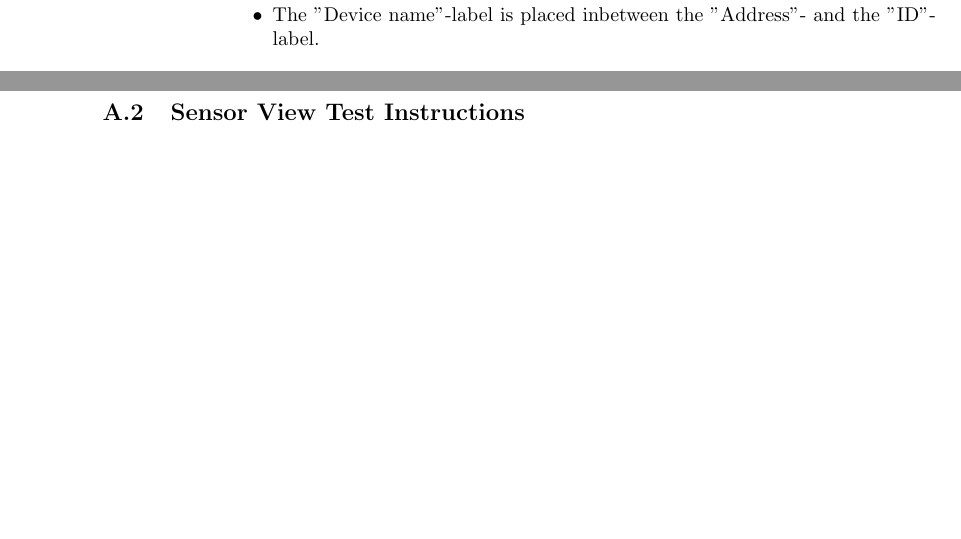
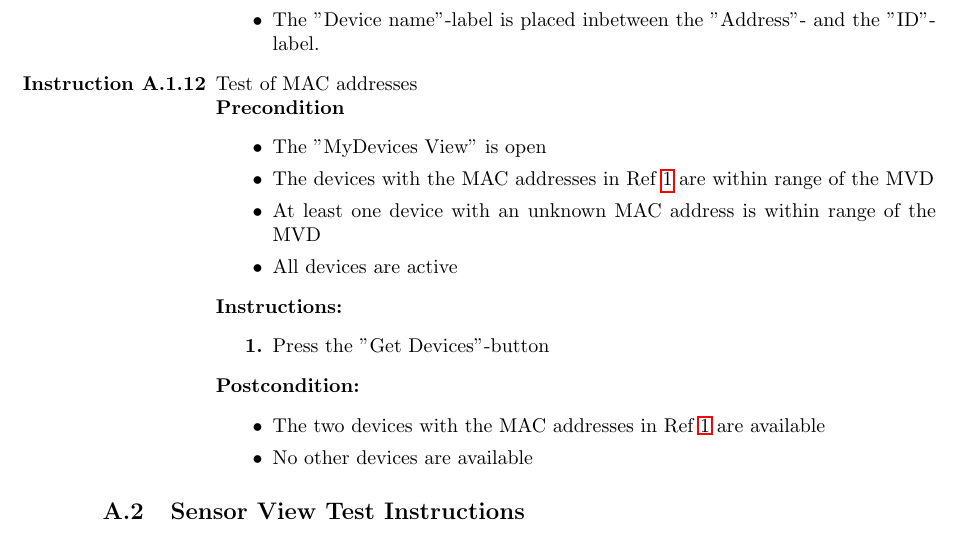
Before and after one commit to ockka/ETSN05-Group2, a LaTeX document (docs/SVVI/PUSS154215.tex): two parts of pages 6 and 7 of 22 before the commit and part of page 7 of 23 after it, the two joined at a grey line, cut so that both start at the same text, the shorter picture padded with empty space. Compiled offline with pdfLaTeX.

Commit message:
PUSS154215 v0.2: Added test instructions for new test.

```diff
--- a/docs/SVVI/PUSS154215.tex
+++ b/docs/SVVI/PUSS154215.tex
@@ -304,6 +304,25 @@ This is appendix \ref{appendix:section:functiontest} where we list all function
 		\end{postcondition}
 
     %\item The layout of the MyDevices View resemble figure 1 in appendix  Ref \ref{refdocs:srs} (5.2.11).
+
+	\item Test of MAC addresses
+		\begin{precondition}
+			\item The "MyDevices View" is open
+			\item The devices with the MAC addresses in Ref \ref{refdocs:srs} are within range of the MVD
+			\item At least one device with an unknown MAC address is within range of the MVD
+			\item All devices are active
+		\end{precondition}
+
+		\begin{instruction}
+			\item Press the "Get Devices"-button
+		\end{instruction}
+
+		\begin{postcondition}
+			\item The two devices with the MAC addresses in Ref \ref{refdocs:srs} are available
+			\item No other devices are available
+		\end{postcondition}
+
+    %Test A.1.12: The "Get Devices" button only displays the devices with the MAC-addresses in Ref \ref{refdocs:srs} (Req. 5.2.12, 5.2.13)
 \end{testlist}
 
 %--------------------------Sensor view tests --------------------------------------
```
